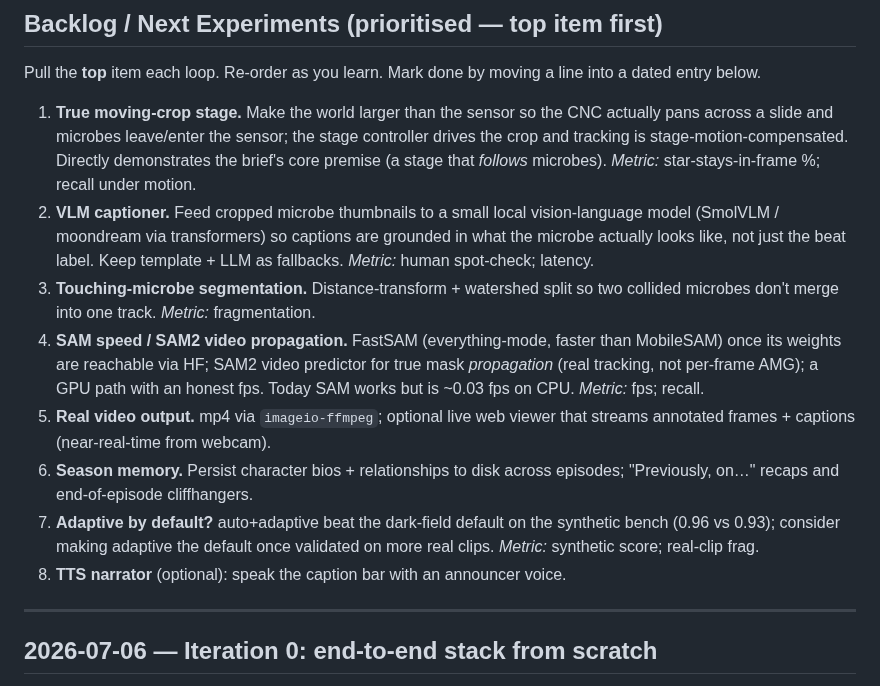
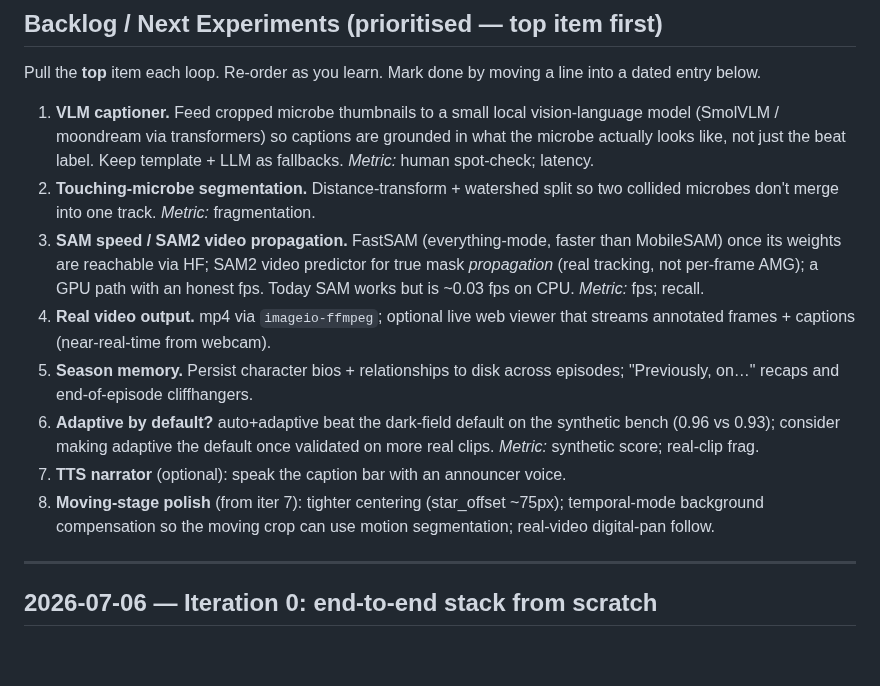
Before and after one commit to SEBK4C/Microscope-autonomous-cellular-soap-opera, a Markdown page: AUTORESEARCH_JOURNAL.md, the part around one of its changes. Rendered like a GitHub page; blank space fills up the shorter version.

```diff
--- a/AUTORESEARCH_JOURNAL.md
+++ b/AUTORESEARCH_JOURNAL.md
@@ -16,29 +16,27 @@ An experiment is *kept* only if it beats the current best.
 Pull the **top** item each loop. Re-order as you learn. Mark done by moving a
 line into a dated entry below.
 
-1. **True moving-crop stage.** Make the world larger than the sensor so the CNC
-   actually pans across a slide and microbes leave/enter the sensor; the stage
-   controller drives the crop and tracking is stage-motion-compensated. Directly
-   demonstrates the brief's core premise (a stage that *follows* microbes).
-   *Metric:* star-stays-in-frame %; recall under motion.
-2. **VLM captioner.** Feed cropped microbe thumbnails to a small local
+1. **VLM captioner.** Feed cropped microbe thumbnails to a small local
    vision-language model (SmolVLM / moondream via transformers) so captions are
    grounded in what the microbe actually looks like, not just the beat label.
    Keep template + LLM as fallbacks. *Metric:* human spot-check; latency.
-3. **Touching-microbe segmentation.** Distance-transform + watershed split so
+2. **Touching-microbe segmentation.** Distance-transform + watershed split so
    two collided microbes don't merge into one track. *Metric:* fragmentation.
-4. **SAM speed / SAM2 video propagation.** FastSAM (everything-mode, faster than
+3. **SAM speed / SAM2 video propagation.** FastSAM (everything-mode, faster than
    MobileSAM) once its weights are reachable via HF; SAM2 video predictor for
    true mask *propagation* (real tracking, not per-frame AMG); a GPU path with
    an honest fps. Today SAM works but is ~0.03 fps on CPU. *Metric:* fps; recall.
-5. **Real video output.** mp4 via `imageio-ffmpeg`; optional live web viewer
+4. **Real video output.** mp4 via `imageio-ffmpeg`; optional live web viewer
    that streams annotated frames + captions (near-real-time from webcam).
-6. **Season memory.** Persist character bios + relationships to disk across
+5. **Season memory.** Persist character bios + relationships to disk across
    episodes; "Previously, on…" recaps and end-of-episode cliffhangers.
-7. **Adaptive by default?** auto+adaptive beat the dark-field default on the
+6. **Adaptive by default?** auto+adaptive beat the dark-field default on the
    synthetic bench (0.96 vs 0.93); consider making adaptive the default once
    validated on more real clips. *Metric:* synthetic score; real-clip frag.
-8. **TTS narrator** (optional): speak the caption bar with an announcer voice.
+7. **TTS narrator** (optional): speak the caption bar with an announcer voice.
+8. **Moving-stage polish** (from iter 7): tighter centering (star_offset ~75px);
+   temporal-mode background compensation so the moving crop can use motion
+   segmentation; real-video digital-pan follow.
 
 ---
 
```
Also changed, not shown: other parts of AUTORESEARCH_JOURNAL.md (+51 -0 lines), CLAUDE.md (+1 -1 lines), README.md (+19 -1 lines), docs/moving_demo.png (added), 8 other files.
